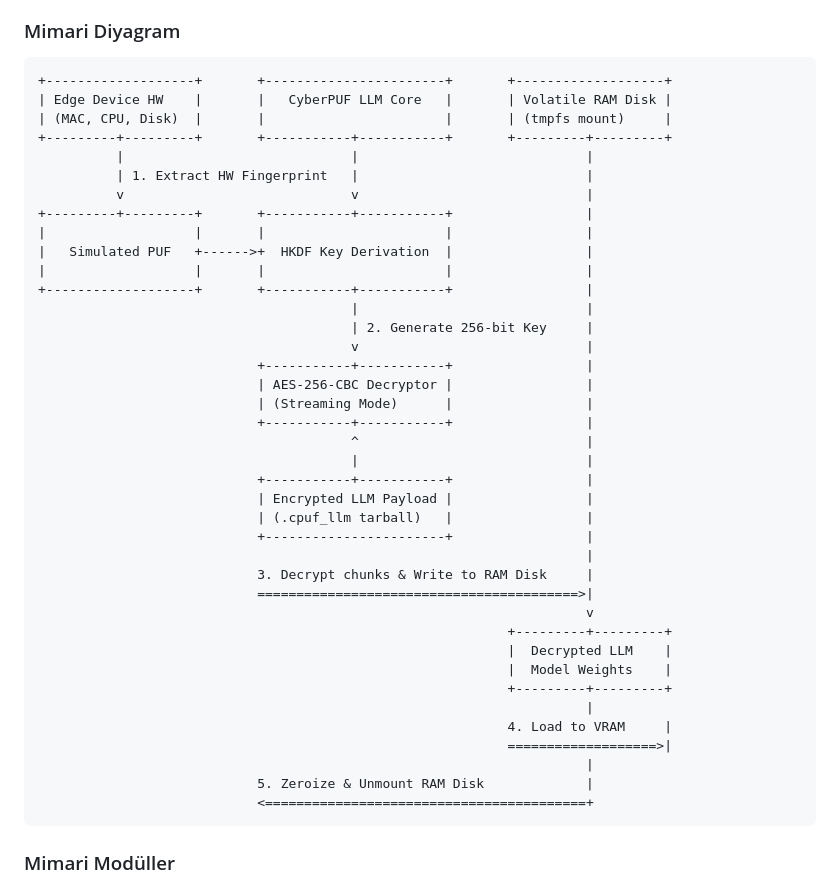
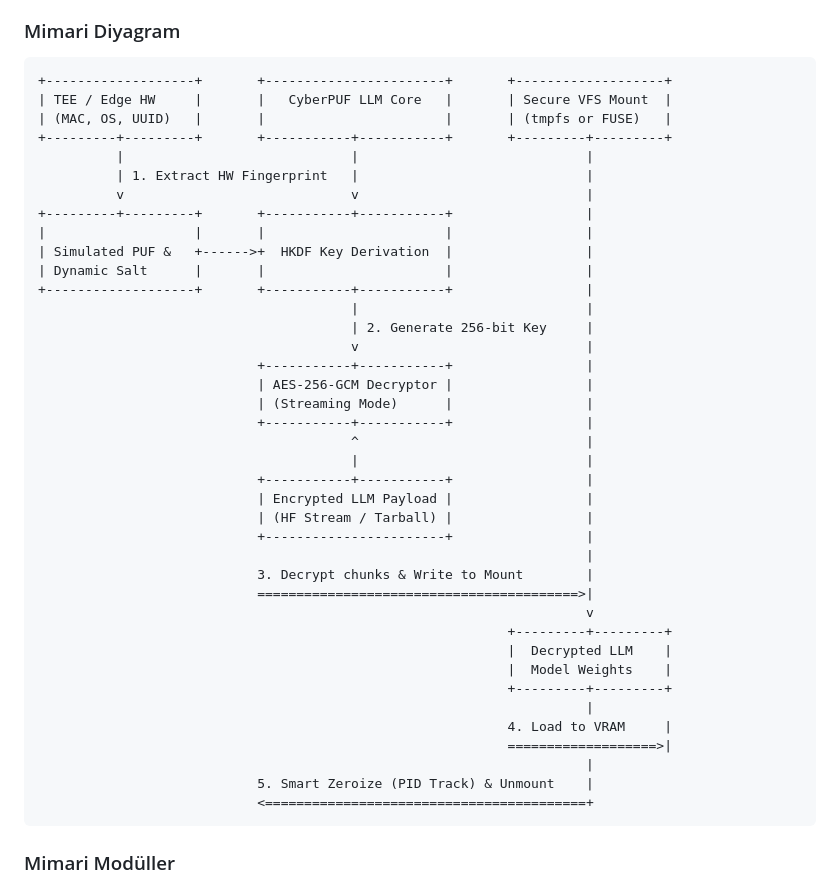
Before and after one commit to mecik-arda/CyberPUF-LLM-Edition, a Markdown page: README.md, the part around the change. Drawn GitHub-style.

Commit message:
Docs: Update architecture ASCII diagram for new features

````diff
--- a/README.md
+++ b/README.md
@@ -28,32 +28,32 @@ CyberPUF LLM Edition, Fiziksel Klonlanamaz Fonksiyonlara (PUF) dayanan bir **Gü
 
 ```text
 +-------------------+       +-----------------------+       +-------------------+
-| Edge Device HW    |       |   CyberPUF LLM Core   |       | Volatile RAM Disk |
-| (MAC, CPU, Disk)  |       |                       |       | (tmpfs mount)     |
+| TEE / Edge HW     |       |   CyberPUF LLM Core   |       | Secure VFS Mount  |
+| (MAC, OS, UUID)   |       |                       |       | (tmpfs or FUSE)   |
 +---------+---------+       +-----------+-----------+       +---------+---------+
           |                             |                             |
           | 1. Extract HW Fingerprint   |                             |
           v                             v                             |
 +---------+---------+       +-----------+-----------+                 |
 |                   |       |                       |                 |
-|   Simulated PUF   +------>+  HKDF Key Derivation  |                 |
-|                   |       |                       |                 |
+| Simulated PUF &   +------>+  HKDF Key Derivation  |                 |
+| Dynamic Salt      |       |                       |                 |
 +-------------------+       +-----------+-----------+                 |
                                         |                             |
                                         | 2. Generate 256-bit Key     |
                                         v                             |
                             +-----------+-----------+                 |
-                            | AES-256-CBC Decryptor |                 |
+                            | AES-256-GCM Decryptor |                 |
                             | (Streaming Mode)      |                 |
                             +-----------+-----------+                 |
                                         ^                             |
                                         |                             |
                             +-----------+-----------+                 |
                             | Encrypted LLM Payload |                 |
-                            | (.cpuf_llm tarball)   |                 |
+                            | (HF Stream / Tarball) |                 |
                             +-----------------------+                 |
                                                                       |
-                            3. Decrypt chunks & Write to RAM Disk     |
+                            3. Decrypt chunks & Write to Mount        |
                             =========================================>|
                                                                       v
                                                             +---------+---------+
@@ -64,7 +64,7 @@ CyberPUF LLM Edition, Fiziksel Klonlanamaz Fonksiyonlara (PUF) dayanan bir **Gü
                                                             4. Load to VRAM     |
                                                             ===================>|
                                                                       |
-                            5. Zeroize & Unmount RAM Disk             |
+                            5. Smart Zeroize (PID Track) & Unmount    |
                             <=========================================+
 ```
 
````
